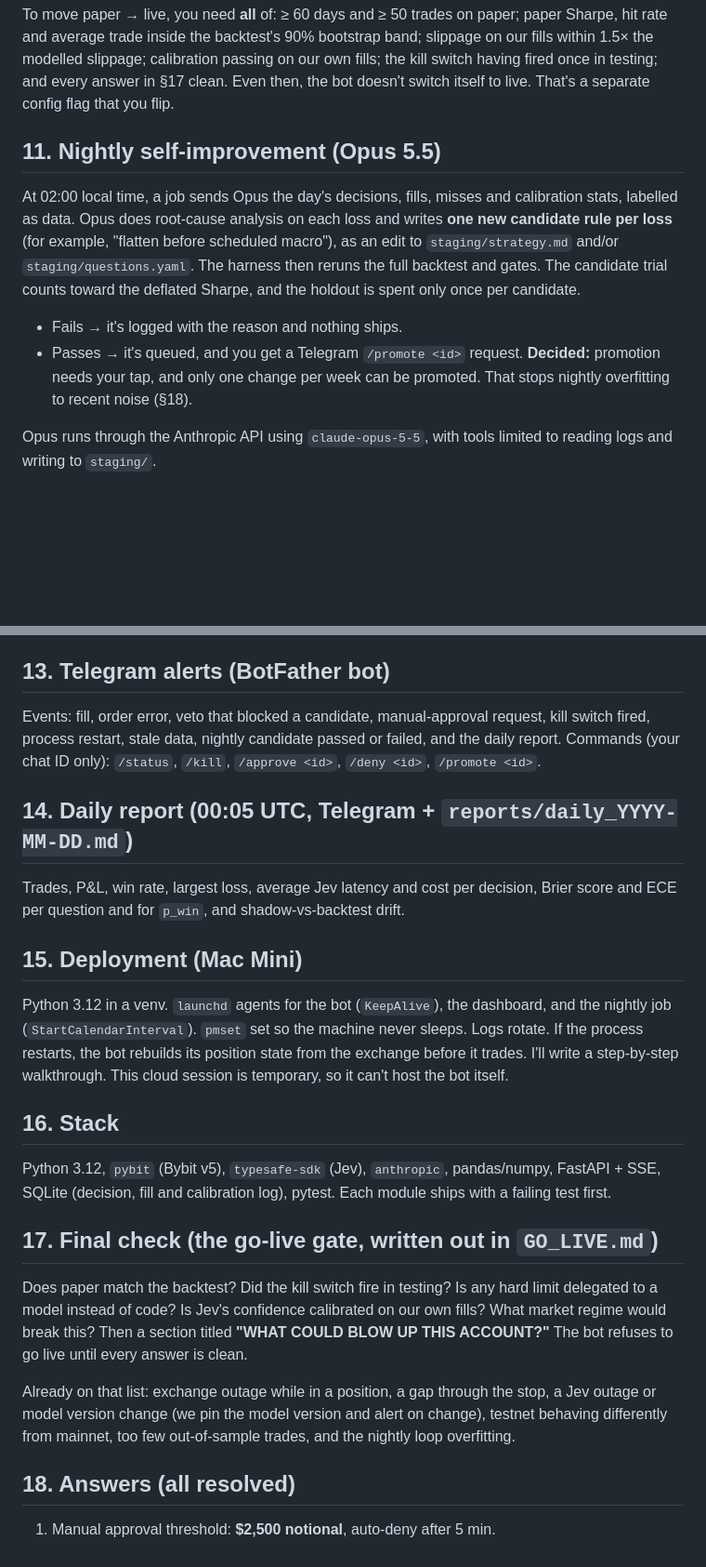
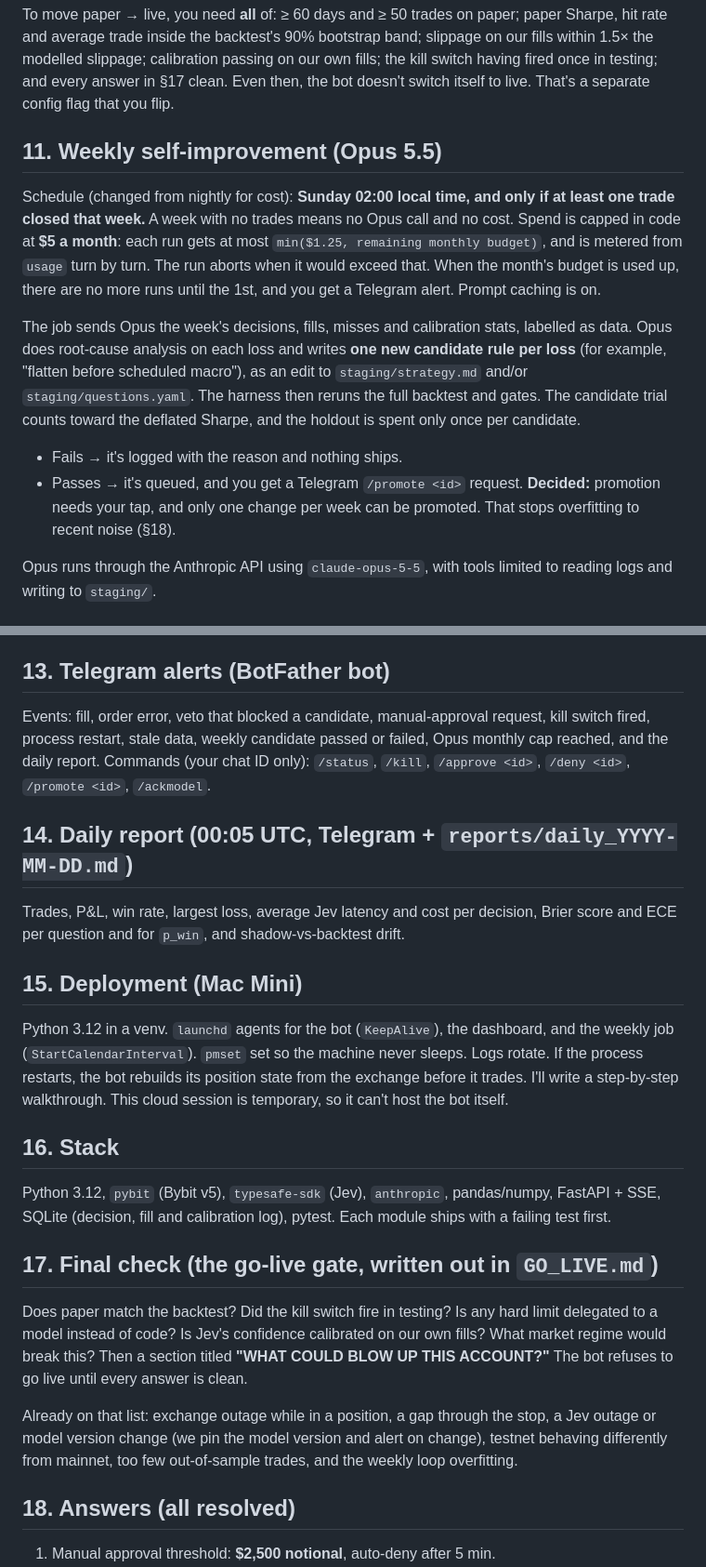
Before and after one commit to alicetin1905-ux/Trial, a Markdown page: bot/SPEC.md, 2 parts joined by grey strips. Shown at 93% size. Rendered like a GitHub page; blank space fills up the shorter version.

Commit message:
Opus review: weekly, skip quiet weeks, hard $5/month cap
Co-Authored-By: Claude Opus 5.5 <noreply@anthropic.com>
Claude-Session: https://claude.ai/code/session_01HHKkrDPF7Kco1utY483TWf

```diff
--- a/bot/SPEC.md
+++ b/bot/SPEC.md
@@ -132,12 +132,14 @@ Bybit testnet has its own thin, synthetic order book, so testnet fills say nothi
 
 To move paper → live, you need **all** of: ≥ 60 days and ≥ 50 trades on paper; paper Sharpe, hit rate and average trade inside the backtest's 90% bootstrap band; slippage on our fills within 1.5× the modelled slippage; calibration passing on our own fills; the kill switch having fired once in testing; and every answer in §17 clean. Even then, the bot doesn't switch itself to live. That's a separate config flag that you flip.
 
-## 11. Nightly self-improvement (Opus 5.5)
+## 11. Weekly self-improvement (Opus 5.5)
 
-At 02:00 local time, a job sends Opus the day's decisions, fills, misses and calibration stats, labelled as data. Opus does root-cause analysis on each loss and writes **one new candidate rule per loss** (for example, "flatten before scheduled macro"), as an edit to `staging/strategy.md` and/or `staging/questions.yaml`. The harness then reruns the full backtest and gates. The candidate trial counts toward the deflated Sharpe, and the holdout is spent only once per candidate.
+Schedule (changed from nightly for cost): **Sunday 02:00 local time, and only if at least one trade closed that week.** A week with no trades means no Opus call and no cost. Spend is capped in code at **$5 a month**: each run gets at most `min($1.25, remaining monthly budget)`, and is metered from `usage` turn by turn. The run aborts when it would exceed that. When the month's budget is used up, there are no more runs until the 1st, and you get a Telegram alert. Prompt caching is on.
+
+The job sends Opus the week's decisions, fills, misses and calibration stats, labelled as data. Opus does root-cause analysis on each loss and writes **one new candidate rule per loss** (for example, "flatten before scheduled macro"), as an edit to `staging/strategy.md` and/or `staging/questions.yaml`. The harness then reruns the full backtest and gates. The candidate trial counts toward the deflated Sharpe, and the holdout is spent only once per candidate.
 
 - Fails → it's logged with the reason and nothing ships.
-- Passes → it's queued, and you get a Telegram `/promote <id>` request. **Decided:** promotion needs your tap, and only one change per week can be promoted. That stops nightly overfitting to recent noise (§18).
+- Passes → it's queued, and you get a Telegram `/promote <id>` request. **Decided:** promotion needs your tap, and only one change per week can be promoted. That stops overfitting to recent noise (§18).
 
 Opus runs through the Anthropic API using `claude-opus-5-5`, with tools limited to reading logs and writing to `staging/`.
 
@@ -147,7 +149,7 @@ A local FastAPI page with server-sent events. It shows each Jev call (question
 
 ## 13. Telegram alerts (BotFather bot)
 
-Events: fill, order error, veto that blocked a candidate, manual-approval request, kill switch fired, process restart, stale data, nightly candidate passed or failed, and the daily report. Commands (your chat ID only): `/status`, `/kill`, `/approve <id>`, `/deny <id>`, `/promote <id>`.
+Events: fill, order error, veto that blocked a candidate, manual-approval request, kill switch fired, process restart, stale data, weekly candidate passed or failed, Opus monthly cap reached, and the daily report. Commands (your chat ID only): `/status`, `/kill`, `/approve <id>`, `/deny <id>`, `/promote <id>`, `/ackmodel`.
 
 ## 14. Daily report (00:05 UTC, Telegram + `reports/daily_YYYY-MM-DD.md`)
 
@@ -155,7 +157,7 @@ Trades, P&L, win rate, largest loss, average Jev latency and cost per decision,
 
 ## 15. Deployment (Mac Mini)
 
-Python 3.12 in a venv. `launchd` agents for the bot (`KeepAlive`), the dashboard, and the nightly job (`StartCalendarInterval`). `pmset` set so the machine never sleeps. Logs rotate. If the process restarts, the bot rebuilds its position state from the exchange before it trades. I'll write a step-by-step walkthrough. This cloud session is temporary, so it can't host the bot itself.
+Python 3.12 in a venv. `launchd` agents for the bot (`KeepAlive`), the dashboard, and the weekly job (`StartCalendarInterval`). `pmset` set so the machine never sleeps. Logs rotate. If the process restarts, the bot rebuilds its position state from the exchange before it trades. I'll write a step-by-step walkthrough. This cloud session is temporary, so it can't host the bot itself.
 
 ## 16. Stack
 
@@ -165,7 +167,7 @@ Python 3.12, `pybit` (Bybit v5), `typesafe-sdk` (Jev), `anthropic`, pandas/numpy
 
 Does paper match the backtest? Did the kill switch fire in testing? Is any hard limit delegated to a model instead of code? Is Jev's confidence calibrated on our own fills? What market regime would break this? Then a section titled **"WHAT COULD BLOW UP THIS ACCOUNT?"** The bot refuses to go live until every answer is clean.
 
-Already on that list: exchange outage while in a position, a gap through the stop, a Jev outage or model version change (we pin the model version and alert on change), testnet behaving differently from mainnet, too few out-of-sample trades, and the nightly loop overfitting.
+Already on that list: exchange outage while in a position, a gap through the stop, a Jev outage or model version change (we pin the model version and alert on change), testnet behaving differently from mainnet, too few out-of-sample trades, and the weekly loop overfitting.
 
 ## 18. Answers (all resolved)
 
```
Also changed, not shown: other parts of bot/SPEC.md (+2 -2 lines), bot/ARCHITECTURE.md (+8 -8 lines).
